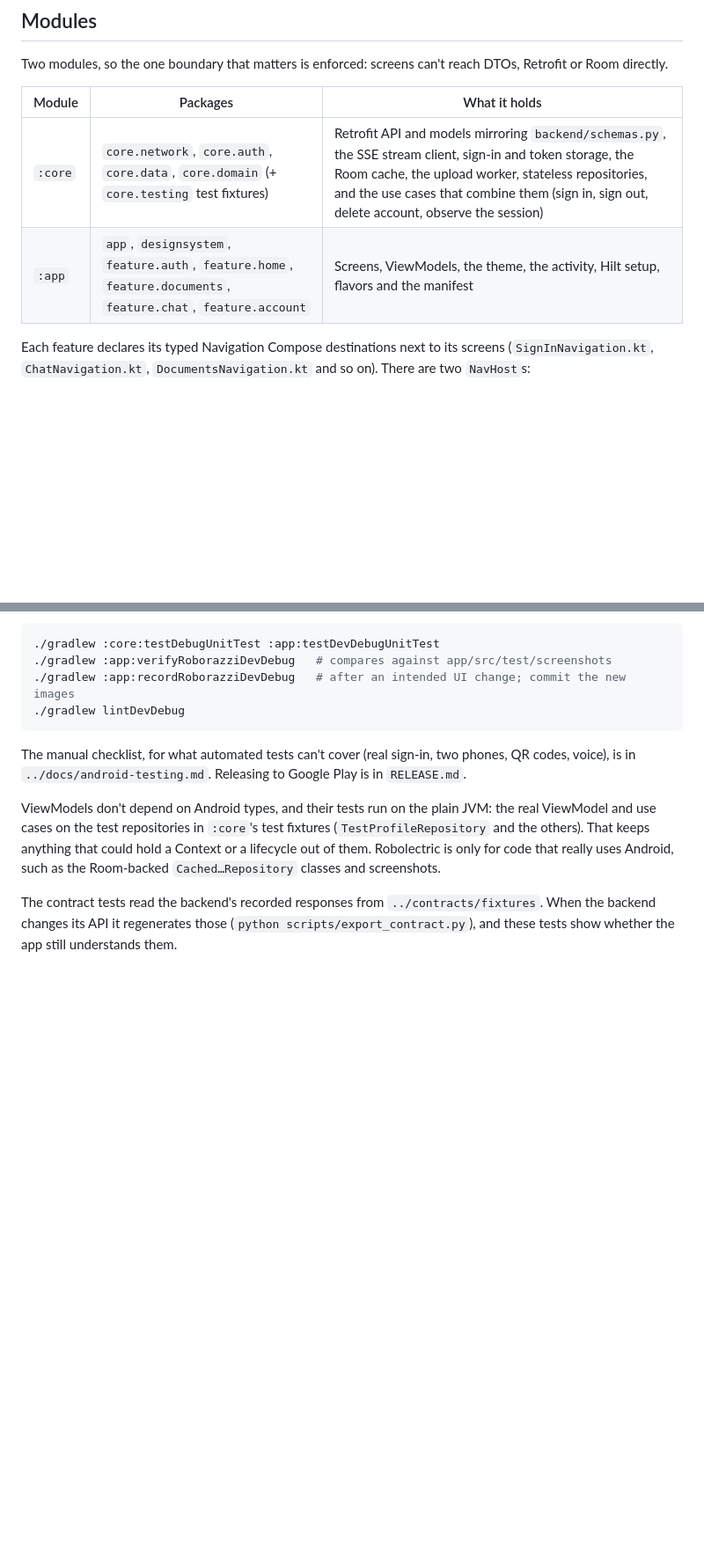
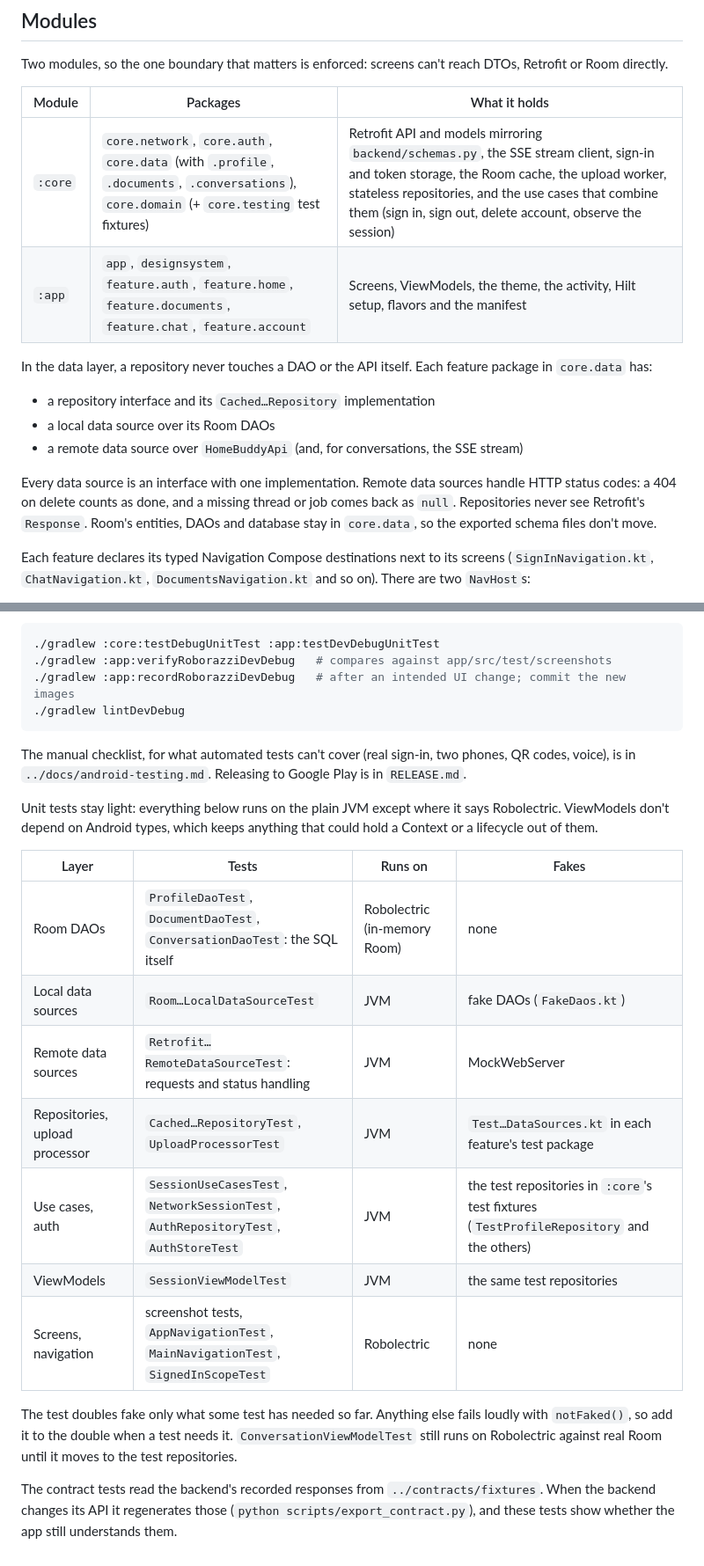
Before and after one commit to monicagrandy/homebuddy, a Markdown page: android/README.md, 2 parts joined by grey strips. Shown at 88% size. GitHub-like rendering; blank space fills up the shorter version.

Commit message:
Document the Android data sources and test layers
The README now describes the data layer (local and remote data sources
behind each repository, HTTP handling in the remote ones) and has a table
of the test layers: what each tests, what it runs on, and what it fakes.

Co-Authored-By: Claude Opus 5.5 <noreply@anthropic.com>

```diff
--- a/android/README.md
+++ b/android/README.md
@@ -31,8 +31,15 @@ Two modules, so the one boundary that matters is enforced: screens can't reach D
 
 | Module | Packages | What it holds |
 |---|---|---|
-| `:core` | `core.network`, `core.auth`, `core.data`, `core.domain` (+ `core.testing` test fixtures) | Retrofit API and models mirroring `backend/schemas.py`, the SSE stream client, sign-in and token storage, the Room cache, the upload worker, stateless repositories, and the use cases that combine them (sign in, sign out, delete account, observe the session) |
+| `:core` | `core.network`, `core.auth`, `core.data` (with `.profile`, `.documents`, `.conversations`), `core.domain` (+ `core.testing` test fixtures) | Retrofit API and models mirroring `backend/schemas.py`, the SSE stream client, sign-in and token storage, the Room cache, the upload worker, stateless repositories, and the use cases that combine them (sign in, sign out, delete account, observe the session) |
 | `:app` | `app`, `designsystem`, `feature.auth`, `feature.home`, `feature.documents`, `feature.chat`, `feature.account` | Screens, ViewModels, the theme, the activity, Hilt setup, flavors and the manifest |
+
+In the data layer, a repository never touches a DAO or the API itself. Each feature package in `core.data` has:
+- a repository interface and its `Cached…Repository` implementation
+- a local data source over its Room DAOs
+- a remote data source over `HomeBuddyApi` (and, for conversations, the SSE stream)
+
+Every data source is an interface with one implementation. Remote data sources handle HTTP status codes: a 404 on delete counts as done, and a missing thread or job comes back as `null`. Repositories never see Retrofit's `Response`. Room's entities, DAOs and database stay in `core.data`, so the exported schema files don't move.
 
 Each feature declares its typed Navigation Compose destinations next to its screens (`SignInNavigation.kt`, `ChatNavigation.kt`, `DocumentsNavigation.kt` and so on). There are two `NavHost`s:
 
@@ -66,6 +73,18 @@ Unit, contract, integration (MockWebServer) and screenshot (Roborazzi) tests run
 
 The manual checklist, for what automated tests can't cover (real sign-in, two phones, QR codes, voice), is in `../docs/android-testing.md`. Releasing to Google Play is in `RELEASE.md`.
 
-ViewModels don't depend on Android types, and their tests run on the plain JVM: the real ViewModel and use cases on the test repositories in `:core`'s test fixtures (`TestProfileRepository` and the others). That keeps anything that could hold a Context or a lifecycle out of them. Robolectric is only for code that really uses Android, such as the Room-backed `Cached…Repository` classes and screenshots.
+Unit tests stay light: everything below runs on the plain JVM except where it says Robolectric. ViewModels don't depend on Android types, which keeps anything that could hold a Context or a lifecycle out of them.
+
+| Layer | Tests | Runs on | Fakes |
+|---|---|---|---|
+| Room DAOs | `ProfileDaoTest`, `DocumentDaoTest`, `ConversationDaoTest`: the SQL itself | Robolectric (in-memory Room) | none |
+| Local data sources | `Room…LocalDataSourceTest` | JVM | fake DAOs (`FakeDaos.kt`) |
+| Remote data sources | `Retrofit…RemoteDataSourceTest`: requests and status handling | JVM | MockWebServer |
+| Repositories, upload processor | `Cached…RepositoryTest`, `UploadProcessorTest` | JVM | `Test…DataSources.kt` in each feature's test package |
+| Use cases, auth | `SessionUseCasesTest`, `NetworkSessionTest`, `AuthRepositoryTest`, `AuthStoreTest` | JVM | the test repositories in `:core`'s test fixtures (`TestProfileRepository` and the others) |
+| ViewModels | `SessionViewModelTest` | JVM | the same test repositories |
+| Screens, navigation | screenshot tests, `AppNavigationTest`, `MainNavigationTest`, `SignedInScopeTest` | Robolectric | none |
+
+The test doubles fake only what some test has needed so far. Anything else fails loudly with `notFaked()`, so add it to the double when a test needs it. `ConversationViewModelTest` still runs on Robolectric against real Room until it moves to the test repositories.
 
 The contract tests read the backend's recorded responses from `../contracts/fixtures`. When the backend changes its API it regenerates those (`python scripts/export_contract.py`), and these tests show whether the app still understands them.
```
